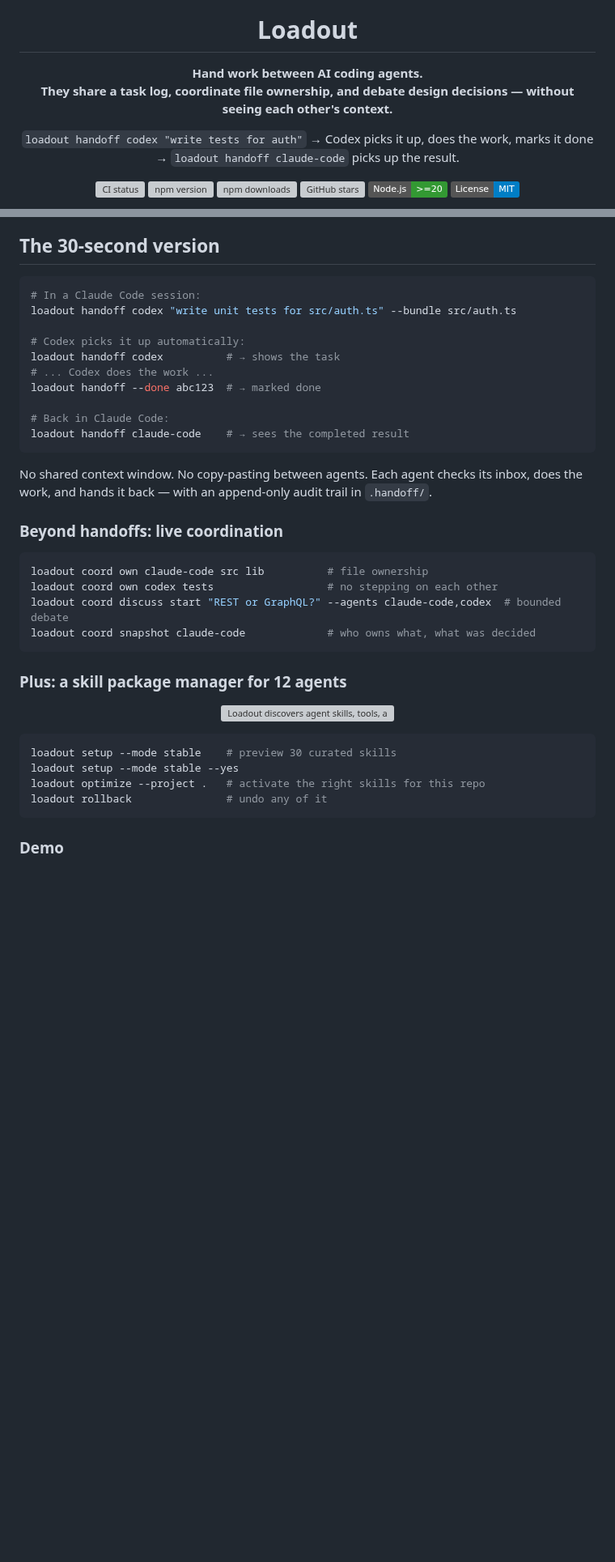
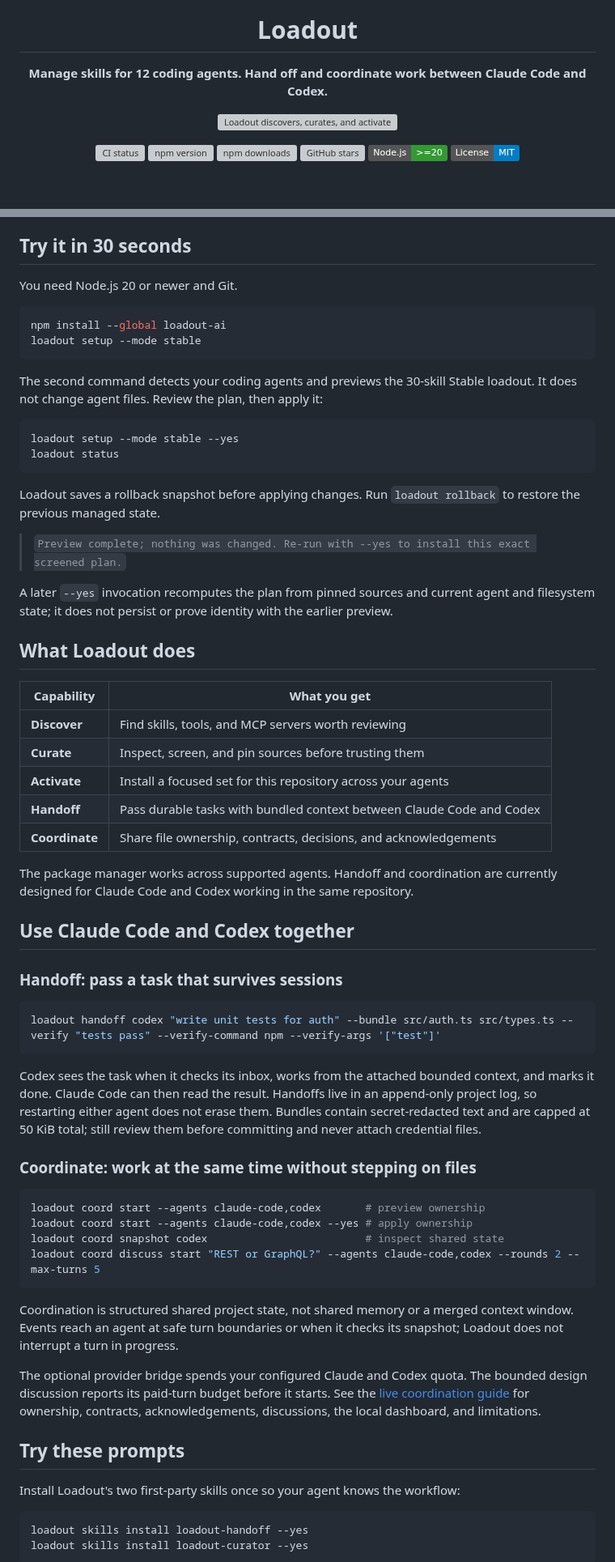
Before and after one commit to VirajMishra1/loadout, a Markdown page: README.md, 2 parts joined by grey strips. Shown at 81% size. GitHub-like rendering; badges without logos; blank space fills up the shorter version; grey boxes are pictures that could not be loaded.

Commit message:
docs: simplify README around one Loadout workflow

````diff
--- a/README.md
+++ b/README.md
@@ -5,11 +1,9 @@
 <h1 align="center">Loadout</h1>
 
-<p align="center"><strong>Hand work between AI coding agents.<br>They share a task log, coordinate file ownership, and debate design decisions — without seeing each other's context.</strong></p>
+<p align="center"><strong>Manage skills for 12 coding agents. Hand off and coordinate work between Claude Code and Codex.</strong></p>
 
 <p align="center">
-  <code>loadout handoff codex "write tests for auth"</code> →
-  Codex picks it up, does the work, marks it done →
-  <code>loadout handoff claude-code</code> picks up the result.
+  <img src="./docs/assets/loadout-unified-workflow-v2.webp" alt="Loadout discovers, curates, and activates skills, tools, and MCP servers for coding agents, then helps Claude Code and Codex handoff and coordinate work through durable tasks, bundled context, ownership, contracts, and decisions." width="960">
 </p>
 
 <p align="center">
@@ -30,45 +23,81 @@
   <a href="#command-reference">Commands</a>
 </p>
 
-## The 30-second version
+## Try it in 30 seconds
+
+You need Node.js 20 or newer and Git.
 
 ```bash
-# In a Claude Code session:
-loadout handoff codex "write unit tests for src/auth.ts" --bundle src/auth.ts
-
-# Codex picks it up automatically:
-loadout handoff codex          # → shows the task
-# ... Codex does the work ...
-loadout handoff --done abc123  # → marked done
-
-# Back in Claude Code:
-loadout handoff claude-code    # → sees the completed result
+npm install --global loadout-ai
+loadout setup --mode stable
 ```
 
-No shared context window. No copy-pasting between agents. Each agent checks its
-inbox, does the work, and hands it back — with an append-only audit trail in
-`.handoff/`.
-
-### Beyond handoffs: live coordination
+The second command detects your coding agents and previews the 30-skill Stable
+loadout. It does not change agent files. Review the plan, then apply it:
 
 ```bash
-loadout coord own claude-code src lib          # file ownership
-loadout coord own codex tests                  # no stepping on each other
-loadout coord discuss start "REST or GraphQL?" --agents claude-code,codex  # bounded debate
-loadout coord snapshot claude-code             # who owns what, what was decided
+loadout setup --mode stable --yes
+loadout status
 ```
 
-### Plus: a skill package manager for 12 agents
+Loadout saves a rollback snapshot before applying changes. Run
+`loadout rollback` to restore the previous managed state.
 
-<p align="center">
-  <img src="./docs/assets/loadout-discover-activate.webp" alt="Loadout discovers agent skills, tools, and MCP servers; screens and pins them; activates the right set for a repository; and lets users preview or roll back every change." width="960">
-</p>
+> `Preview complete; nothing was changed. Re-run with --yes to install this exact screened plan.`
+
+A later `--yes` invocation recomputes the plan from pinned sources and current agent and filesystem state; it does not persist or prove identity with the earlier preview.
+
+## What Loadout does
+
+| Capability     | What you get                                                          |
+| -------------- | --------------------------------------------------------------------- |
+| **Discover**   | Find skills, tools, and MCP servers worth reviewing                   |
+| **Curate**     | Inspect, screen, and pin sources before trusting them                 |
+| **Activate**   | Install a focused set for this repository across your agents          |
+| **Handoff**    | Pass durable tasks with bundled context between Claude Code and Codex |
+| **Coordinate** | Share file ownership, contracts, decisions, and acknowledgements      |
+
+The package manager works across supported agents. Handoff and coordination are
+currently designed for Claude Code and Codex working in the same repository.
+
+## Use Claude Code and Codex together
+
+### Handoff: pass a task that survives sessions
 
 ```bash
-loadout setup --mode stable    # preview 30 curated skills
-loadout setup --mode stable --yes
-loadout optimize --project .   # activate the right skills for this repo
-loadout rollback               # undo any of it
+loadout handoff codex "write unit tests for auth" --bundle src/auth.ts src/types.ts --verify "tests pass" --verify-command npm --verify-args '["test"]'
 ```
 
-### Demo
+Codex sees the task when it checks its inbox, works from the attached bounded
+context, and marks it done. Claude Code can then read the result. Handoffs live
+in an append-only project log, so restarting either agent does not erase them.
+Bundles contain secret-redacted text and are capped at 50 KiB total; still
+review them before committing and never attach credential files.
+
+### Coordinate: work at the same time without stepping on files
+
+```bash
+loadout coord start --agents claude-code,codex       # preview ownership
+loadout coord start --agents claude-code,codex --yes # apply ownership
+loadout coord snapshot codex                         # inspect shared state
+loadout coord discuss start "REST or GraphQL?" --agents claude-code,codex --rounds 2 --max-turns 5
+```
+
+Coordination is structured shared project state, not shared memory or a merged
+context window. Events reach an agent at safe turn boundaries or when it checks
+its snapshot; Loadout does not interrupt a turn in progress.
+
+The optional provider bridge spends your configured Claude and Codex quota.
+The bounded design discussion reports its paid-turn budget before it starts.
+See the [live coordination guide](./docs/LIVE_COLLABORATION.md) for ownership,
+contracts, acknowledgements, discussions, the local dashboard, and limitations.
+
+## Try these prompts
+
+Install Loadout's two first-party skills once so your agent knows the workflow:
+
+```bash
+loadout skills install loadout-handoff --yes
+loadout skills install loadout-curator --yes
+```
+
````
Also changed, not shown: other parts of README.md (+106 -220 lines).
